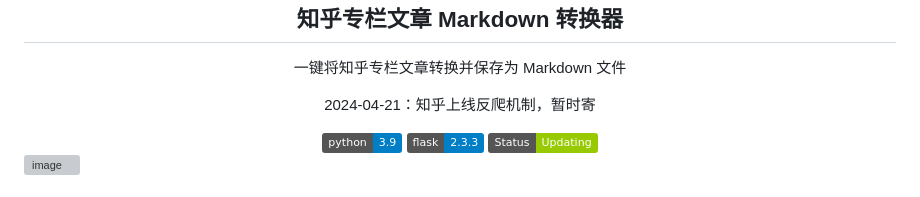
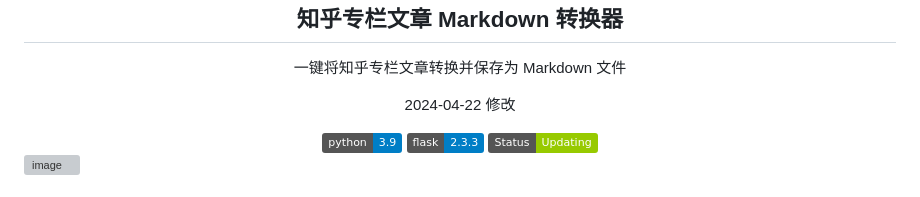
Before and after one commit to chenluda/zhihu-download, a Markdown page: README.md, the part around the change. Rendered like a GitHub page; badges without logos; grey boxes are pictures that could not be loaded.

```diff
--- a/README.md
+++ b/README.md
@@ -1,7 +1,7 @@
 <div align="center">
   <h2>知乎专栏文章 Markdown 转换器</h2>
   <p>一键将知乎专栏文章转换并保存为 Markdown 文件</p>
-  <p>2024-04-21：知乎上线反爬机制，暂时寄</p>
+  <p>2024-04-22 修改</p>
   <a href="#">
     <img alt="Python 3.9" src="https://img.shields.io/badge/python-3.9-blue.svg" />
   </a>
```
